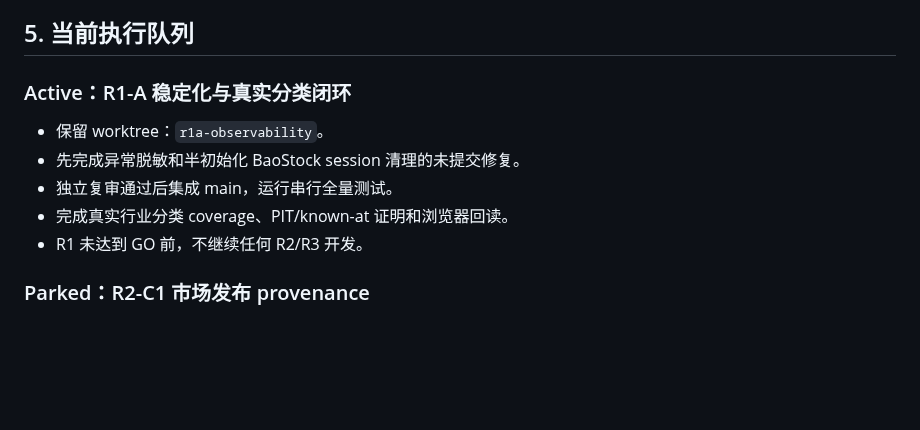
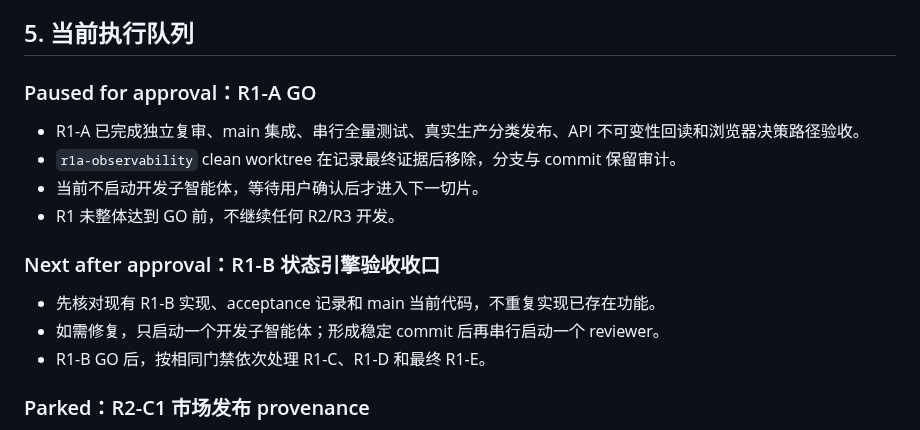
Before and after one commit to fengpengliu95-code/Stock-eva, a Markdown page: docs/plans/2026-08-09-stock-eva-linear-delivery-model.md, the part around the change. Drawn GitHub-style; blank space fills up the shorter version.

```diff
--- a/docs/plans/2026-08-09-stock-eva-linear-delivery-model.md
+++ b/docs/plans/2026-08-09-stock-eva-linear-delivery-model.md
@@ -54,13 +54,19 @@ Stock EVA 改为单版本、单切片线性交付。优先保证 point-in-time
 
 ## 5. 当前执行队列
 
-### Active：R1-A 稳定化与真实分类闭环
+### Paused for approval：R1-A GO
 
-- 保留 worktree：`r1a-observability`。
-- 先完成异常脱敏和半初始化 BaoStock session 清理的未提交修复。
-- 独立复审通过后集成 main，运行串行全量测试。
-- 完成真实行业分类 coverage、PIT/known-at 证明和浏览器回读。
-- R1 未达到 GO 前，不继续任何 R2/R3 开发。
+- R1-A 已完成独立复审、main 集成、串行全量测试、真实生产分类发布、API
+  不可变性回读和浏览器决策路径验收。
+- `r1a-observability` clean worktree 在记录最终证据后移除，分支与 commit 保留审计。
+- 当前不启动开发子智能体，等待用户确认后才进入下一切片。
+- R1 未整体达到 GO 前，不继续任何 R2/R3 开发。
+
+### Next after approval：R1-B 状态引擎验收收口
+
+- 先核对现有 R1-B 实现、acceptance 记录和 main 当前代码，不重复实现已存在功能。
+- 如需修复，只启动一个开发子智能体；形成稳定 commit 后再串行启动一个 reviewer。
+- R1-B GO 后，按相同门禁依次处理 R1-C、R1-D 和最终 R1-E。
 
 ### Parked：R2-C1 市场发布 provenance
 
```
Also changed, not shown: docs/acceptance/release-1-r1a.md (+75 -13 lines).
